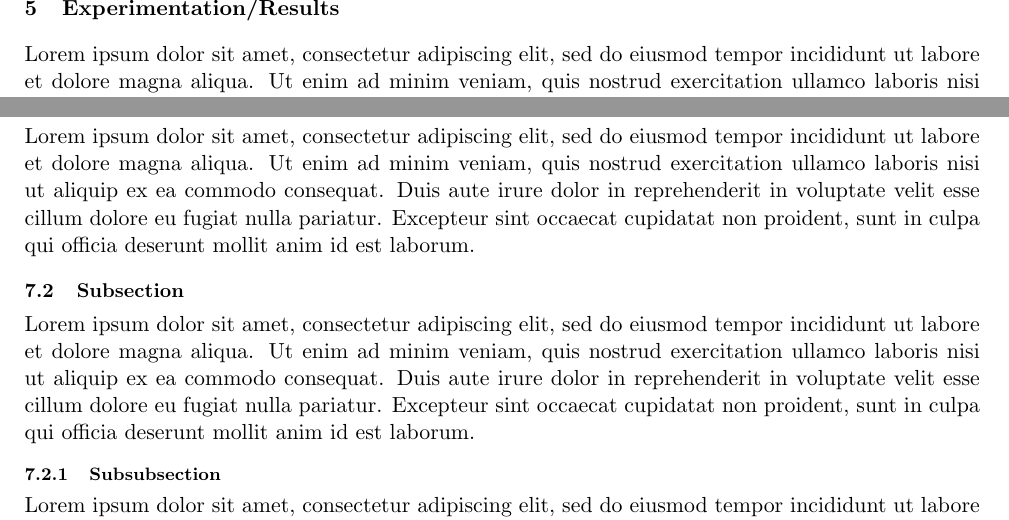
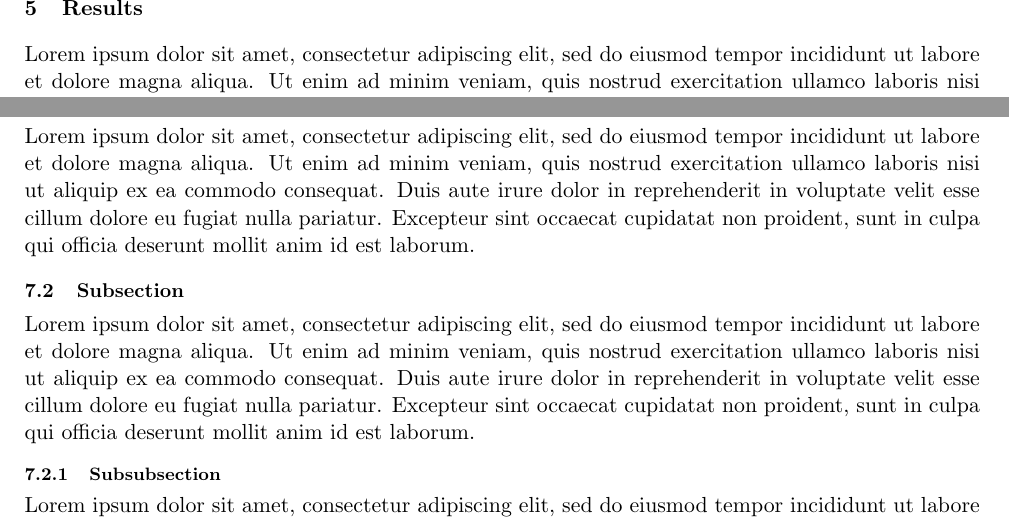
Before and after one commit to nelsonquintanilla/Russo-Ukrainian-War-Topic-Modelling-Analysis, a LaTeX thesis (report/dissertation_main.tex): two parts of pages 9 and 11 of 13, joined at a grey line, cut at the place of the change. Compiled offline with pdfLaTeX.

Commit message:
Change of section's names.

```diff
--- a/report/dissertation_main.tex
+++ b/report/dissertation_main.tex
@@ -205,7 +205,7 @@ Lorem ipsum dolor sit amet, consectetur adipiscing elit, sed do eiusmod tempor i
 Lorem ipsum dolor sit amet, consectetur adipiscing elit, sed do eiusmod tempor incididunt ut labore et dolore magna aliqua. Ut enim ad minim veniam, quis nostrud exercitation ullamco laboris nisi ut aliquip ex ea commodo consequat. Duis aute irure dolor in reprehenderit in voluptate velit esse cillum dolore eu fugiat nulla pariatur. Excepteur sint occaecat cupidatat non proident, sunt in culpa qui officia deserunt mollit anim id est laborum.
 
 \clearpage
-\section{Experimentation/Results}
+\section{Results}
 Lorem ipsum dolor sit amet, consectetur adipiscing elit, sed do eiusmod tempor incididunt ut labore et dolore magna aliqua. Ut enim ad minim veniam, quis nostrud exercitation ullamco laboris nisi ut aliquip ex ea commodo consequat. Duis aute irure dolor in reprehenderit in voluptate velit esse cillum dolore eu fugiat nulla pariatur. Excepteur sint occaecat cupidatat non proident, sunt in culpa qui officia deserunt mollit anim id est laborum.
 
 \subsection{Subsection}
```
Also changed, not shown: report/dissertation_main.tex (2 more changed lines).
